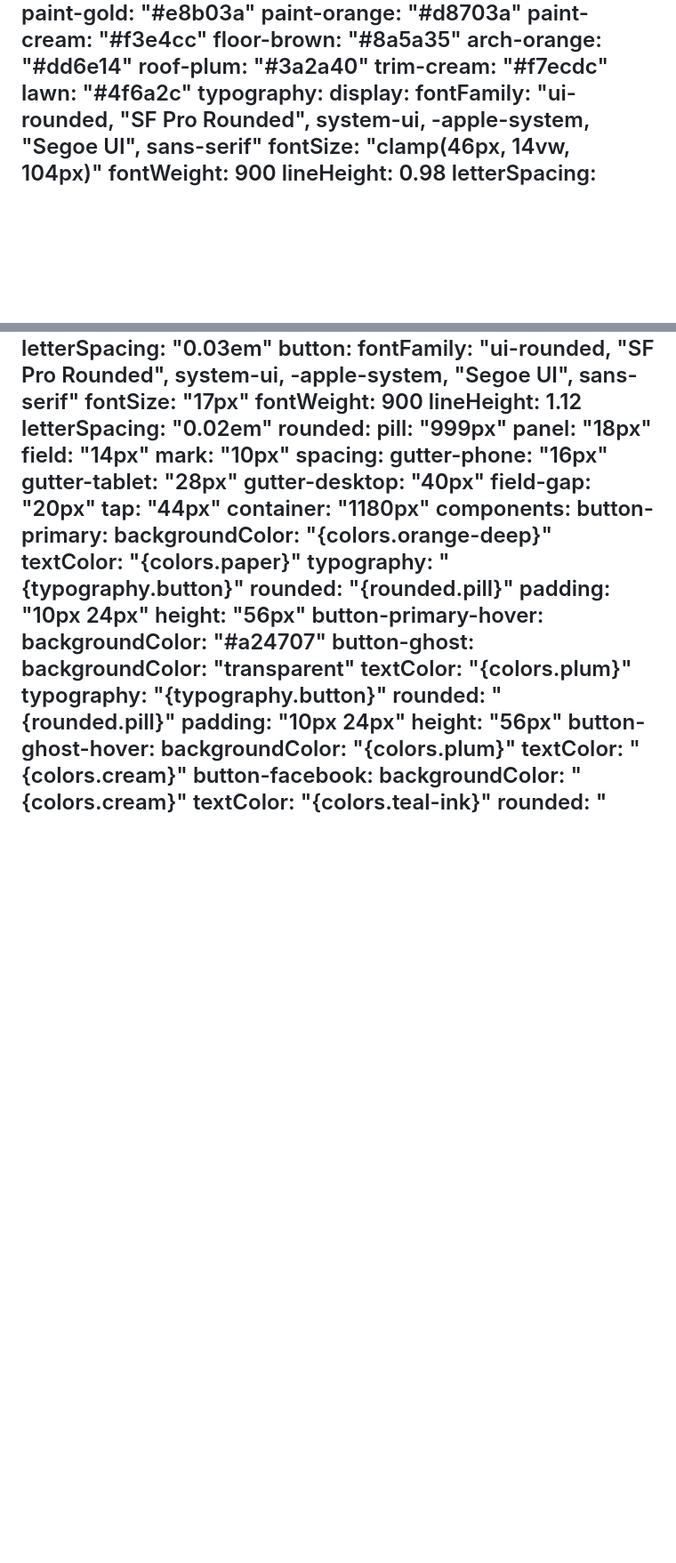
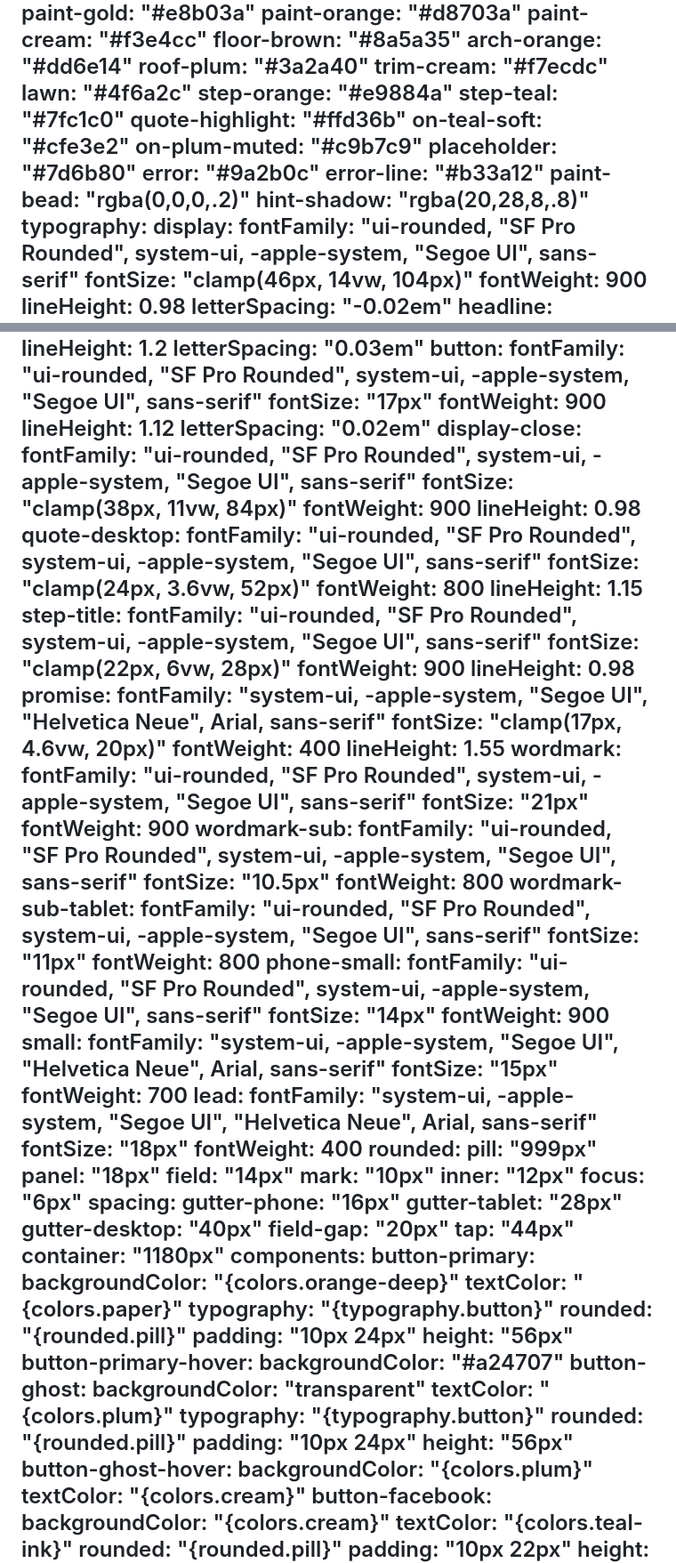
Before and after one commit to 10elizabethbell/jerseyColors, a Markdown page: DESIGN.md, 2 parts joined by grey strips. Shown at 89% size. GitHub-like rendering; blank space fills up the shorter version.

Commit message:
Record all shipped colors, type sizes and radii in DESIGN.md tokens
Co-Authored-By: Claude Opus 5.5 (1M context) <noreply@anthropic.com>
Claude-Session: https://claude.ai/code/session_01EGAozKa9nJNLzaaYS6q8wT

```diff
--- a/DESIGN.md
+++ b/DESIGN.md
@@ -26,6 +26,16 @@ colors:
   roof-plum: "#3a2a40"
   trim-cream: "#f7ecdc"
   lawn: "#4f6a2c"
+  step-orange: "#e9884a"
+  step-teal: "#7fc1c0"
+  quote-highlight: "#ffd36b"
+  on-teal-soft: "#cfe3e2"
+  on-plum-muted: "#c9b7c9"
+  placeholder: "#7d6b80"
+  error: "#9a2b0c"
+  error-line: "#b33a12"
+  paint-bead: "rgba(0,0,0,.2)"
+  hint-shadow: "rgba(20,28,8,.8)"
 typography:
   display:
     fontFamily: "ui-rounded, \"SF Pro Rounded\", system-ui, -apple-system, \"Segoe UI\", sans-serif"
@@ -68,11 +78,57 @@ typography:
     fontWeight: 900
     lineHeight: 1.12
     letterSpacing: "0.02em"
+  display-close:
+    fontFamily: "ui-rounded, \"SF Pro Rounded\", system-ui, -apple-system, \"Segoe UI\", sans-serif"
+    fontSize: "clamp(38px, 11vw, 84px)"
+    fontWeight: 900
+    lineHeight: 0.98
+  quote-desktop:
+    fontFamily: "ui-rounded, \"SF Pro Rounded\", system-ui, -apple-system, \"Segoe UI\", sans-serif"
+    fontSize: "clamp(24px, 3.6vw, 52px)"
+    fontWeight: 800
+    lineHeight: 1.15
+  step-title:
+    fontFamily: "ui-rounded, \"SF Pro Rounded\", system-ui, -apple-system, \"Segoe UI\", sans-serif"
+    fontSize: "clamp(22px, 6vw, 28px)"
+    fontWeight: 900
+    lineHeight: 0.98
+  promise:
+    fontFamily: "system-ui, -apple-system, \"Segoe UI\", \"Helvetica Neue\", Arial, sans-serif"
+    fontSize: "clamp(17px, 4.6vw, 20px)"
+    fontWeight: 400
+    lineHeight: 1.55
+  wordmark:
+    fontFamily: "ui-rounded, \"SF Pro Rounded\", system-ui, -apple-system, \"Segoe UI\", sans-serif"
+    fontSize: "21px"
+    fontWeight: 900
+  wordmark-sub:
+    fontFamily: "ui-rounded, \"SF Pro Rounded\", system-ui, -apple-system, \"Segoe UI\", sans-serif"
+    fontSize: "10.5px"
+    fontWeight: 800
+  wordmark-sub-tablet:
+    fontFamily: "ui-rounded, \"SF Pro Rounded\", system-ui, -apple-system, \"Segoe UI\", sans-serif"
+    fontSize: "11px"
+    fontWeight: 800
+  phone-small:
+    fontFamily: "ui-rounded, \"SF Pro Rounded\", system-ui, -apple-system, \"Segoe UI\", sans-serif"
+    fontSize: "14px"
+    fontWeight: 900
+  small:
+    fontFamily: "system-ui, -apple-system, \"Segoe UI\", \"Helvetica Neue\", Arial, sans-serif"
+    fontSize: "15px"
+    fontWeight: 700
+  lead:
+    fontFamily: "system-ui, -apple-system, \"Segoe UI\", \"Helvetica Neue\", Arial, sans-serif"
+    fontSize: "18px"
+    fontWeight: 400
 rounded:
   pill: "999px"
   panel: "18px"
   field: "14px"
   mark: "10px"
+  inner: "12px"
+  focus: "6px"
 spacing:
   gutter-phone: "16px"
   gutter-tablet: "28px"
```
